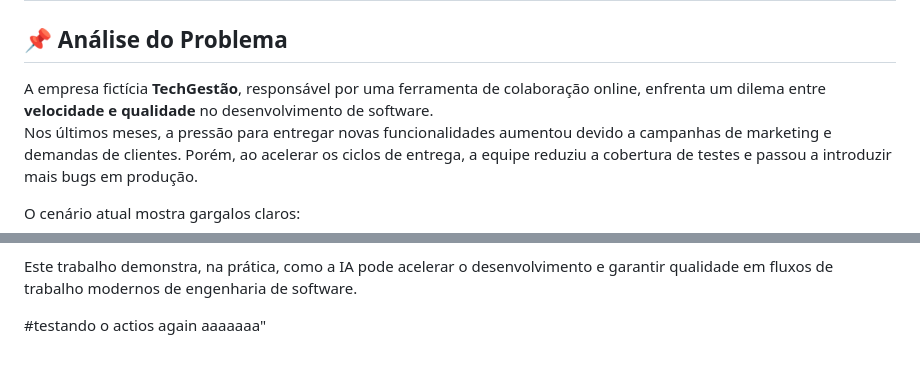
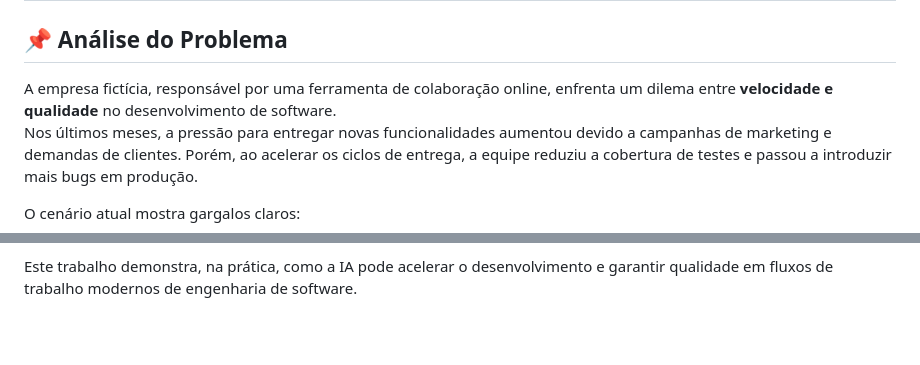
Before and after one commit to ddqueiro/gestao_tecnologia_da_informacao, a Markdown page: driven_software_engineering/README.md, 2 parts joined by grey strips. Drawn GitHub-style; blank space fills up the shorter version.

Commit message:
Gravando o video

```diff
--- a/driven_software_engineering/README.md
+++ b/driven_software_engineering/README.md
@@ -1,7 +1,7 @@
 # IA na prática: Acelerando o desenvolvimento e garantindo a qualidade com um fluxo de trabalho automatizado por IA
 
 ## 📌 Análise do Problema
-A empresa fictícia **TechGestão**, responsável por uma ferramenta de colaboração online, enfrenta um dilema entre **velocidade e qualidade** no desenvolvimento de software.
+A empresa fictícia, responsável por uma ferramenta de colaboração online, enfrenta um dilema entre **velocidade e qualidade** no desenvolvimento de software.
 Nos últimos meses, a pressão para entregar novas funcionalidades aumentou devido a campanhas de marketing e demandas de clientes. Porém, ao acelerar os ciclos de entrega, a equipe reduziu a cobertura de testes e passou a introduzir mais bugs em produção.
 
 O cenário atual mostra gargalos claros:
@@ -102,5 +102,3 @@ A discussão conceitual evidencia como a IA, por meio do Copilot e do Actions, p
 E o caso real da HP comprova que essa abordagem já está trazendo resultados positivos em empresas globais.
 
 Este trabalho demonstra, na prática, como a IA pode acelerar o desenvolvimento e garantir qualidade em fluxos de trabalho modernos de engenharia de software.
-
-#testando o actios again aaaaaaa"
```
